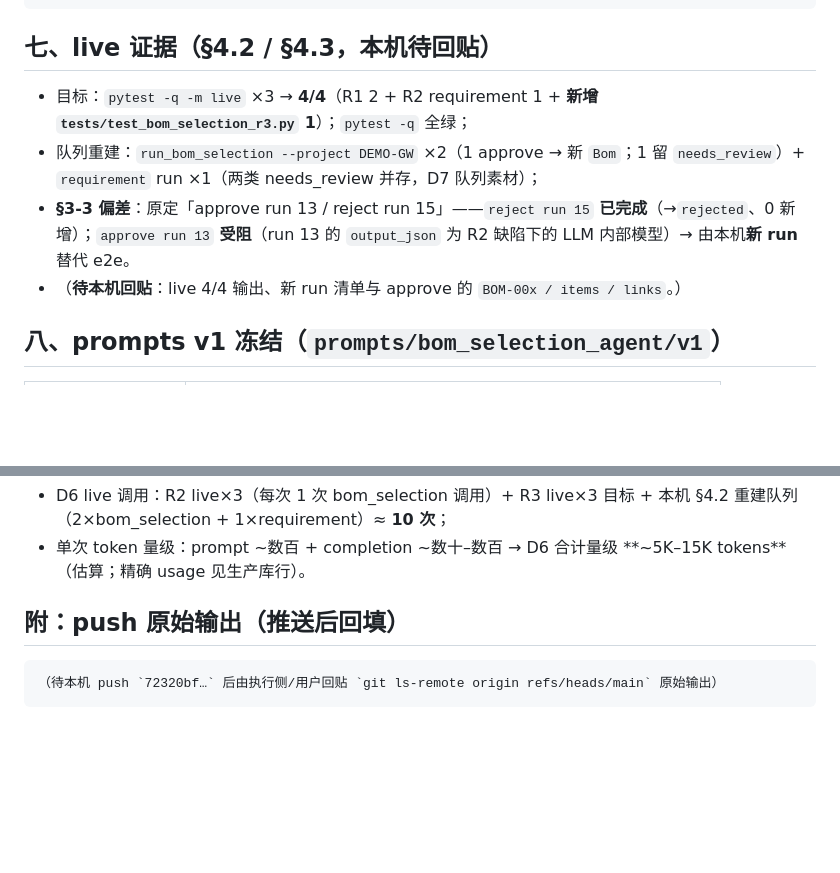
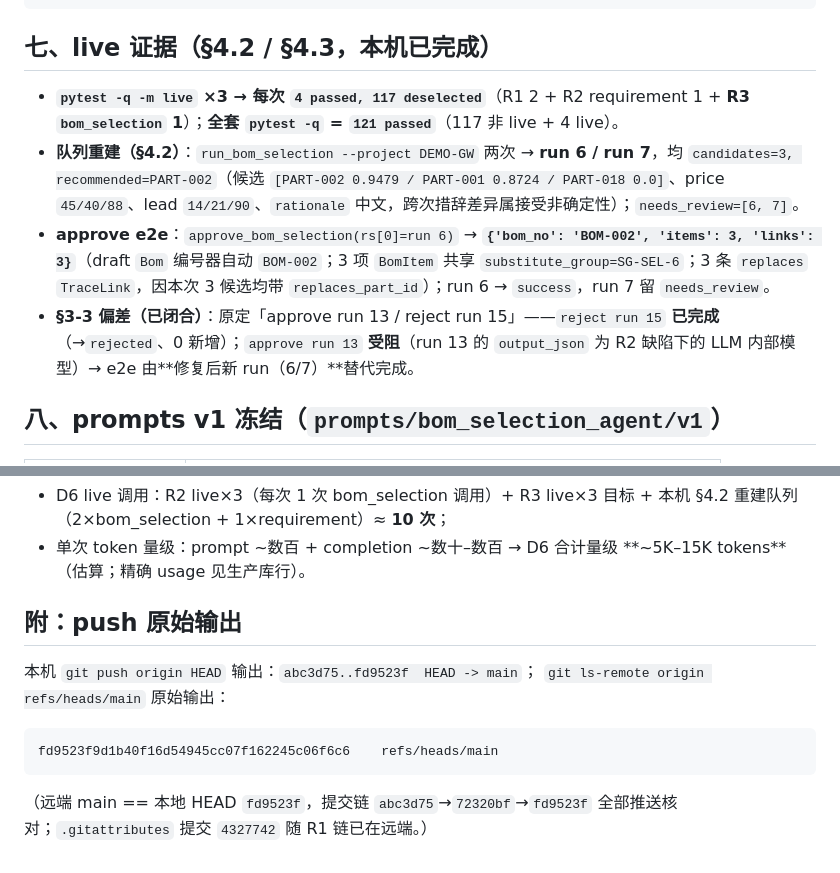
Before and after one commit to xptilopsis/threadlink, a Markdown page: docs/qa/2026-10-05-d6-closeout.md, 2 parts joined by grey strips. Rendered like a GitHub page; blank space fills up the shorter version.

Commit message:
docs(d6-closeout): backfill live evidence (4/4) + push output [adr: 0012]

````diff
--- a/docs/qa/2026-10-05-d6-closeout.md
+++ b/docs/qa/2026-10-05-d6-closeout.md
@@ -55,12 +55,12 @@ sync_git_repo -> added=0 updated=0 missing=0
 22 集合断言 -> 全部 OK；git_commits == 3
 ```
 
-## 七、live 证据（§4.2 / §4.3，本机待回贴）
+## 七、live 证据（§4.2 / §4.3，本机已完成）
 
-- 目标：`pytest -q -m live` ×3 → **4/4**（R1 2 + R2 requirement 1 + **新增 `tests/test_bom_selection_r3.py` 1**）；`pytest -q` 全绿；
-- 队列重建：`run_bom_selection --project DEMO-GW` ×2（1 approve → 新 `Bom`；1 留 `needs_review`）+ `requirement` run ×1（两类 needs_review 并存，D7 队列素材）；
-- **§3-3 偏差**：原定「approve run 13 / reject run 15」——`reject run 15` **已完成**（→`rejected`、0 新增）；`approve run 13` **受阻**（run 13 的 `output_json` 为 R2 缺陷下的 LLM 内部模型）→ 由本机**新 run** 替代 e2e。
-- （**待本机回贴**：live 4/4 输出、新 run 清单与 approve 的 `BOM-00x / items / links`。）
+- **`pytest -q -m live` ×3 → 每次 `4 passed, 117 deselected`**（R1 2 + R2 requirement 1 + **R3 `bom_selection` 1**）；**全套 `pytest -q` = `121 passed`**（117 非 live + 4 live）。
+- **队列重建（§4.2）**：`run_bom_selection --project DEMO-GW` 两次 → **run 6 / run 7**，均 `candidates=3, recommended=PART-002`（候选 `[PART-002 0.9479 / PART-001 0.8724 / PART-018 0.0]`、price `45/40/88`、lead `14/21/90`、`rationale` 中文，跨次措辞差异属接受非确定性）；`needs_review=[6, 7]`。
+- **approve e2e**：`approve_bom_selection(rs[0]=run 6)` → **`{'bom_no': 'BOM-002', 'items': 3, 'links': 3}`**（draft `Bom` 编号器自动 `BOM-002`；3 项 `BomItem` 共享 `substitute_group=SG-SEL-6`；3 条 `replaces` `TraceLink`，因本次 3 候选均带 `replaces_part_id`）；run 6 → `success`，run 7 留 `needs_review`。
+- **§3-3 偏差（已闭合）**：原定「approve run 13 / reject run 15」——`reject run 15` **已完成**（→`rejected`、0 新增）；`approve run 13` **受阻**（run 13 的 `output_json` 为 R2 缺陷下的 LLM 内部模型）→ e2e 由**修复后新 run（6/7）**替代完成。
 
 ## 八、prompts v1 冻结（`prompts/bom_selection_agent/v1`）
 
@@ -87,8 +87,13 @@ sync_git_repo -> added=0 updated=0 missing=0
 - D6 live 调用：R2 live×3（每次 1 次 bom_selection 调用）+ R3 live×3 目标 + 本机 §4.2 重建队列（2×bom_selection + 1×requirement）≈ **10 次**；
 - 单次 token 量级：prompt ~数百 + completion ~数十–数百 → D6 合计量级 **~5K–15K tokens**（估算；精确 usage 见生产库行）。
 
-## 附：push 原始输出（推送后回填）
+## 附：push 原始输出
+
+本机 `git push origin HEAD` 输出：`abc3d75..fd9523f  HEAD -> main`；
+`git ls-remote origin refs/heads/main` 原始输出：
 
 ```
-（待本机 push `72320bf…` 后由执行侧/用户回贴 `git ls-remote origin refs/heads/main` 原始输出）
+fd9523f9d1b40f16d54945cc07f162245c06f6c6	refs/heads/main
 ```
+
+（远端 main == 本地 HEAD `fd9523f`，提交链 `abc3d75`→`72320bf`→`fd9523f` 全部推送核对；`.gitattributes` 提交 `4327742` 随 R1 链已在远端。）
````
